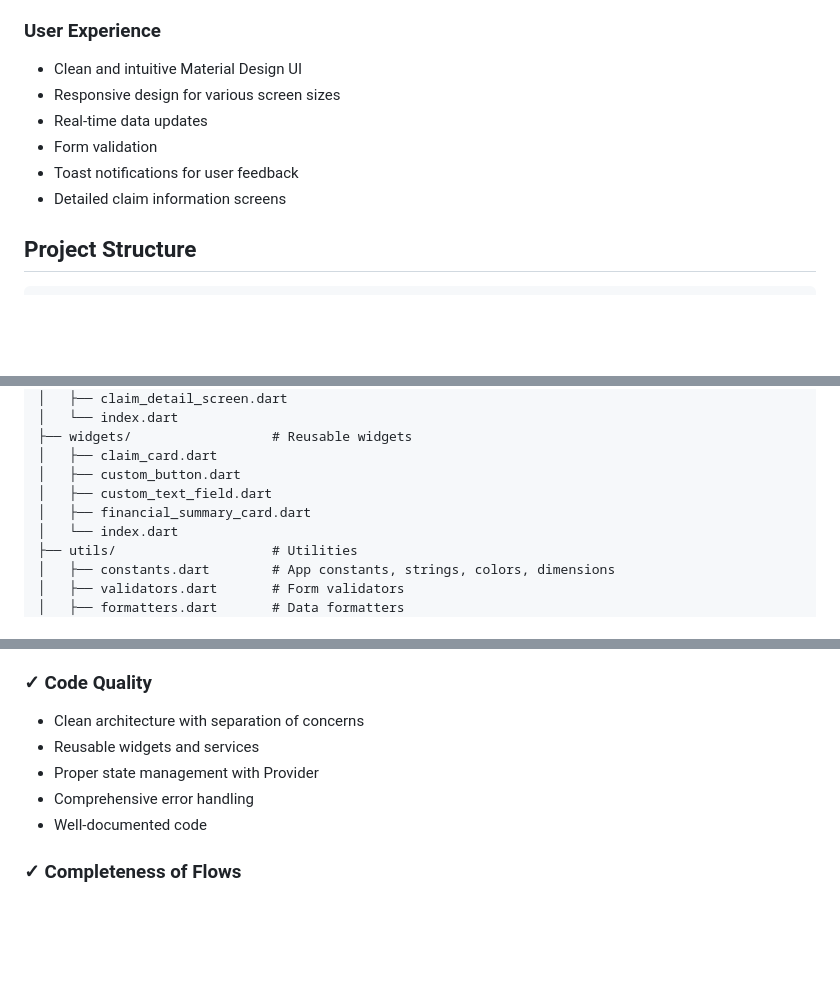
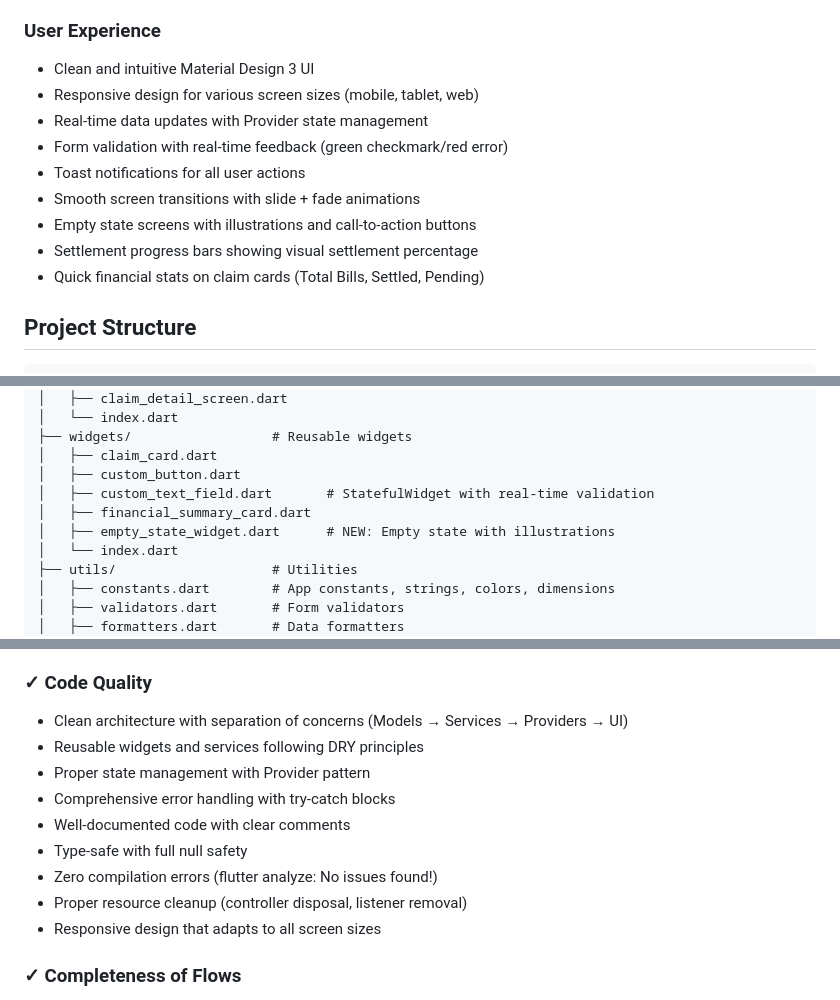
Before and after one commit to nishu-kumari14/Insurance-Claim-Management-System, a Markdown page: README.md, 3 parts joined by grey strips. Drawn GitHub-style; blank space fills up the shorter version.

```diff
--- a/README.md
+++ b/README.md
@@ -37,12 +37,15 @@ A comprehensive Flutter application for managing hospital insurance claims with
 - Responsive grid layout
 
 ### User Experience
-- Clean and intuitive Material Design UI
-- Responsive design for various screen sizes
-- Real-time data updates
-- Form validation
-- Toast notifications for user feedback
-- Detailed claim information screens
+- Clean and intuitive Material Design 3 UI
+- Responsive design for various screen sizes (mobile, tablet, web)
+- Real-time data updates with Provider state management
+- Form validation with real-time feedback (green checkmark/red error)
+- Toast notifications for all user actions
+- Smooth screen transitions with slide + fade animations
+- Empty state screens with illustrations and call-to-action buttons
+- Settlement progress bars showing visual settlement percentage
+- Quick financial stats on claim cards (Total Bills, Settled, Pending)
 
 ## Project Structure
 
@@ -71,8 +74,9 @@ lib/
 ├── widgets/                  # Reusable widgets
 │   ├── claim_card.dart
 │   ├── custom_button.dart
-│   ├── custom_text_field.dart
+│   ├── custom_text_field.dart       # StatefulWidget with real-time validation
 │   ├── financial_summary_card.dart
+│   ├── empty_state_widget.dart      # NEW: Empty state with illustrations
 │   └── index.dart
 ├── utils/                    # Utilities
 │   ├── constants.dart        # App constants, strings, colors, dimensions
@@ -206,10 +249,14 @@ The application uses **SharedPreferences** to persist all data locally on the de
 
 ### ✓ Code Quality
-- Clean architecture with separation of concerns
-- Reusable widgets and services
-- Proper state management with Provider
-- Comprehensive error handling
-- Well-documented code
+- Clean architecture with separation of concerns (Models → Services → Providers → UI)
+- Reusable widgets and services following DRY principles
+- Proper state management with Provider pattern
+- Comprehensive error handling with try-catch blocks
+- Well-documented code with clear comments
+- Type-safe with full null safety
+- Zero compilation errors (flutter analyze: No issues found!)
+- Proper resource cleanup (controller disposal, listener removal)
+- Responsive design that adapts to all screen sizes
 
 ### ✓ Completeness of Flows
 - Complete claim lifecycle management
```
Also changed, not shown: other parts of README.md (+49 -10 lines).
